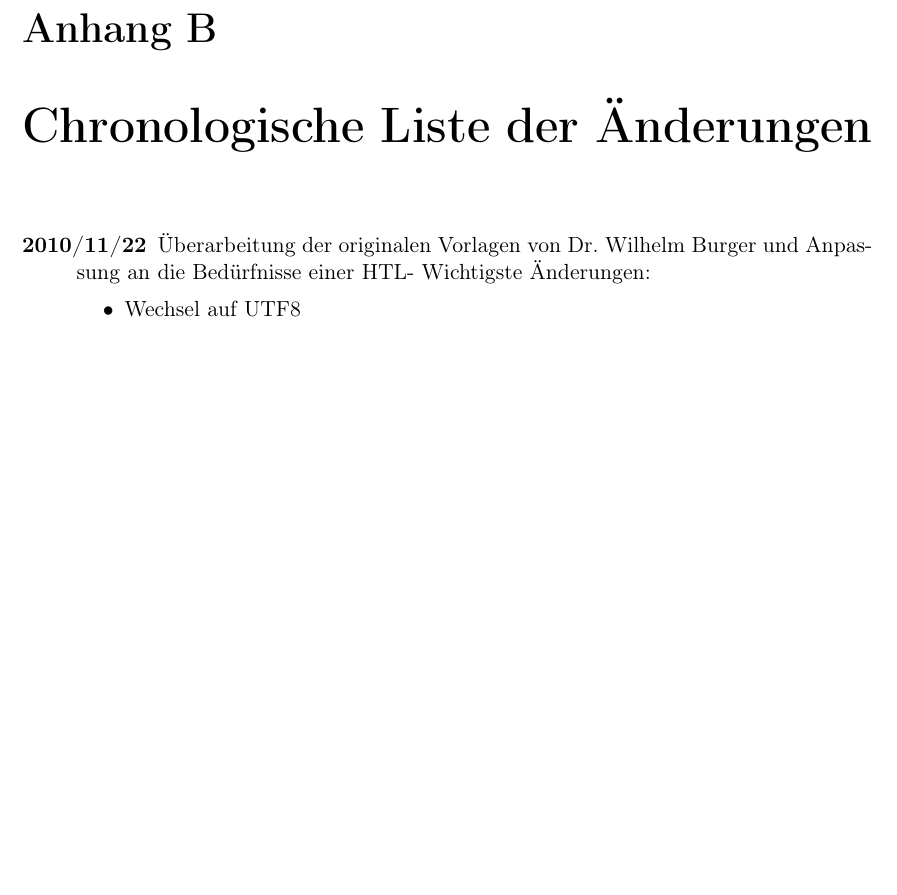
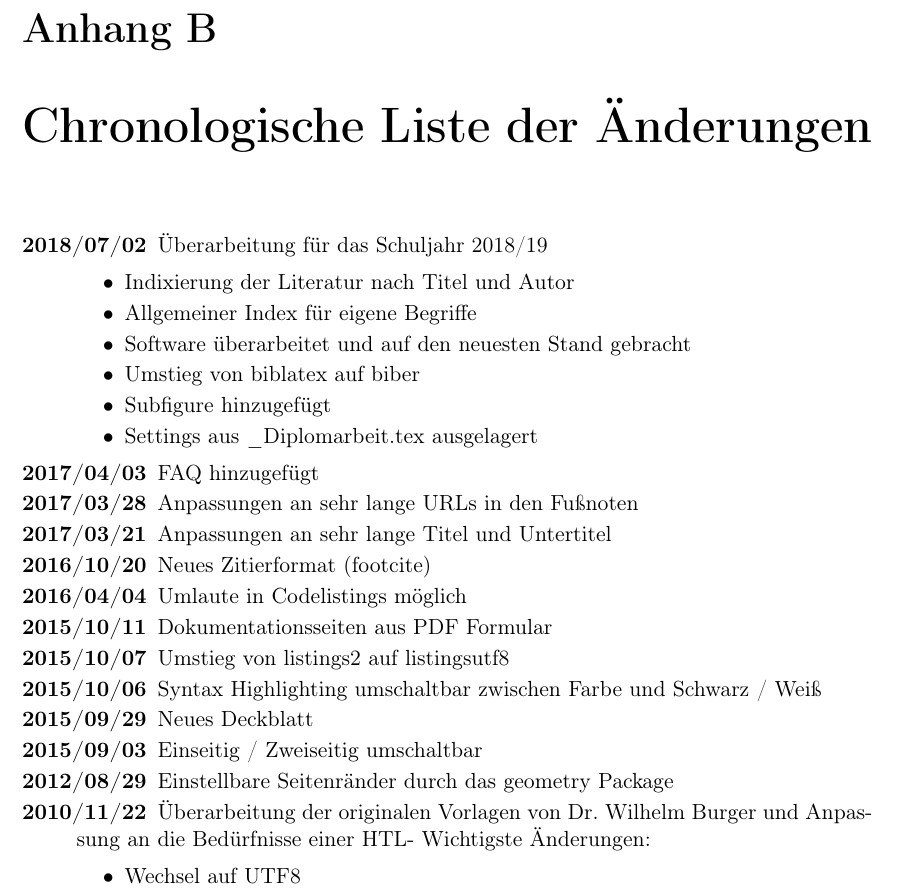
Before and after one commit to wschermann/Diplomarbeitsvorlage, a LaTeX thesis (_Diplomarbeit.tex, which reads anhang_c.tex): part of page 64 of 71, cut so that both start at the same text, the shorter picture padded with empty space. Compiled offline with pdfLaTeX.

Commit message:
Änderungen aktualisiert

```diff
--- a/anhang_c.tex
+++ b/anhang_c.tex
@@ -2,6 +2,51 @@
 
 \begin{sloppypar}
 \begin{description}
+
+\item[2018/07/02]
+Überarbeitung für das Schuljahr 2018/19
+\begin{itemize}
+  \item Indixierung der Literatur nach Titel und Autor
+  \item Allgemeiner Index für eigene Begriffe
+  \item Software überarbeitet und auf den neuesten Stand gebracht
+  \item Umstieg von biblatex auf biber
+  \item Subfigure hinzugefügt
+  \item Settings aus \_Diplomarbeit.tex ausgelagert
+\end{itemize}
+
+
+\item[2017/04/03]
+FAQ hinzugefügt
+
+\item[2017/03/28]
+Anpassungen an sehr lange URLs in den Fußnoten
+
+\item[2017/03/21]
+Anpassungen an sehr lange Titel und Untertitel
+
+\item[2016/10/20]
+Neues Zitierformat (footcite)
+
+\item[2016/04/04]
+Umlaute in Codelistings möglich
+
+\item[2015/10/11]
+Dokumentationsseiten aus PDF Formular
+
+\item[2015/10/07]
+Umstieg von listings2 auf listingsutf8
+
+\item[2015/10/06]
+Syntax Highlighting umschaltbar zwischen Farbe und Schwarz / Weiß
+
+\item[2015/09/29]
+Neues Deckblatt
+
+\item[2015/09/03]
+Einseitig / Zweiseitig umschaltbar
+
+\item[2012/08/29]
+Einstellbare Seitenränder durch das geometry Package
 
 \item[2010/11/22]
 Überarbeitung der originalen Vorlagen von Dr.\ Wilhelm Burger und Anpassung an
```
Also changed, not shown: _Diplomarbeit.pdf.
